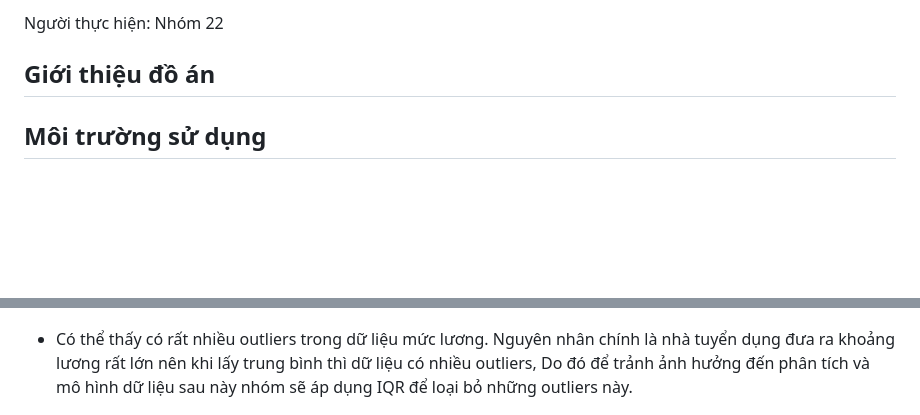
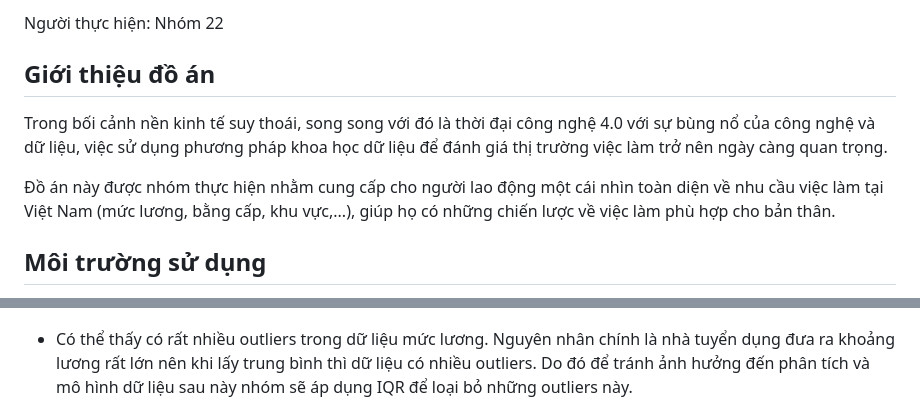
Before and after one commit to HungLVT/NMKHDL, a Markdown page: README.md, 2 parts joined by grey strips. Drawn GitHub-style; blank space fills up the shorter version.

```diff
--- a/README.md
+++ b/README.md
@@ -3,7 +3,9 @@
 <div style="color: red; font-size: 20px; font-weight: bold;">Người thực hiện: Nhóm 22</div>
 
 ## Giới thiệu đồ án
+Trong bối cảnh nền kinh tế suy thoái, song song với đó là thời đại công nghệ 4.0 với sự bùng nổ của công nghệ và dữ liệu, việc sử dụng phương pháp khoa học dữ liệu để đánh giá thị trường việc làm trở nên ngày càng quan trọng.
 
+Đồ án này được nhóm thực hiện nhằm cung cấp cho người lao động một cái nhìn toàn diện về nhu cầu việc làm tại Việt Nam (mức lương, bằng cấp, khu vực,...), giúp họ có những chiến lược về việc làm phù hợp cho bản thân.
 ## Môi trường sử dụng
 
 - Ngôn ngữ Python >= 3.9
@@ -80,7 +82,7 @@ Khi dữ liệu thu thập hoàn chình nhưng chưa thể sử dụng được,
 
 ![Mức lương](images/2.0-noise-salary.png)
 
-- Có thể thấy có rất nhiều outliers trong dữ liệu mức lương. Nguyên nhân chính là nhà tuyển dụng đưa ra khoảng lương rất lớn nên khi lấy trung bình thì dữ liệu có nhiều outliers, Do đó để trảnh ảnh hưởng đến phân tích và mô hình dữ liệu sau này nhóm sẽ áp dụng IQR để loại bỏ những outliers này.
+- Có thể thấy có rất nhiều outliers trong dữ liệu mức lương. Nguyên nhân chính là nhà tuyển dụng đưa ra khoảng lương rất lớn nên khi lấy trung bình thì dữ liệu có nhiều outliers. Do đó để tránh ảnh hưởng đến phân tích và mô hình dữ liệu sau này nhóm sẽ áp dụng IQR để loại bỏ những outliers này.
 
 ![Mức lương sau khi loại bỏ outliers](images/2.0-eliminate-outliers.png)
 
```
Also changed, not shown: other parts of README.md (+13 -17 lines).
